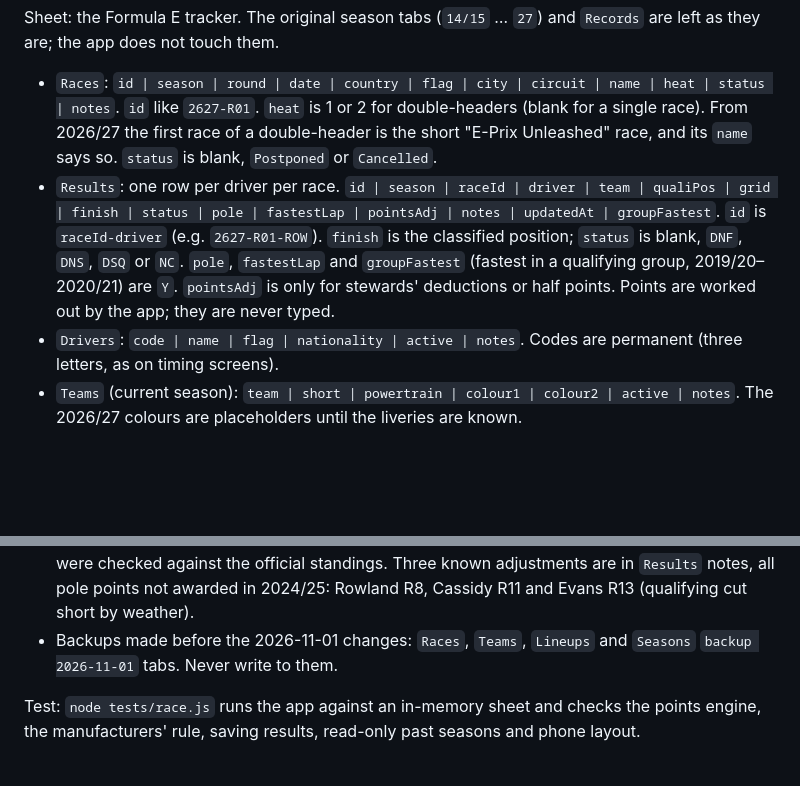
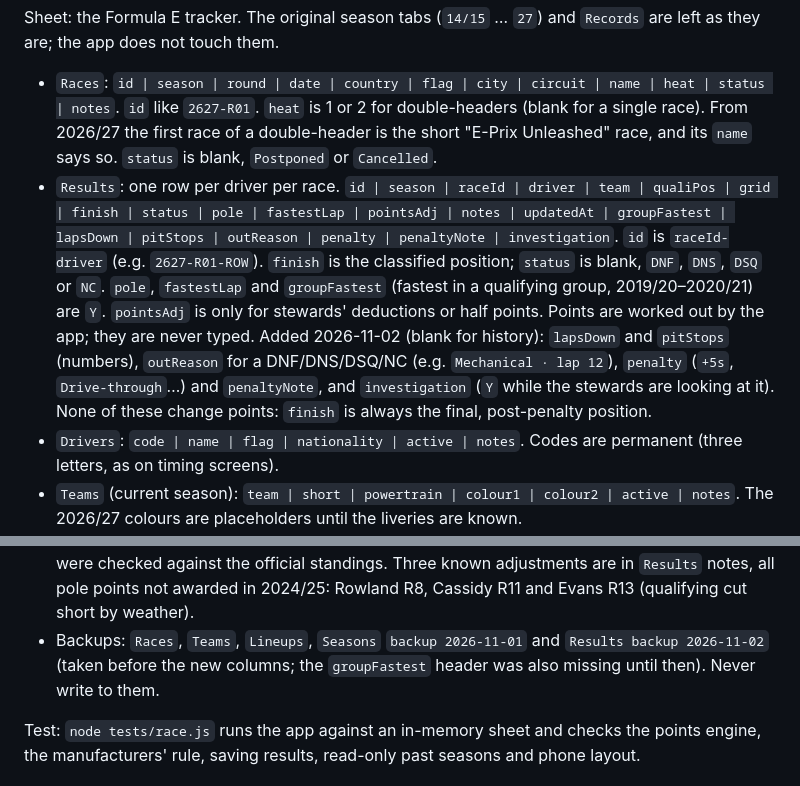
Before and after one commit to jcm-book-library/sports-tracker, a Markdown page: README.md, 2 parts joined by grey strips. Drawn GitHub-style; blank space fills up the shorter version.

Commit message:
README: new Results columns (laps down, pit stops, reasons, penalties, investigation)
Co-Authored-By: Claude Opus 5.5 <noreply@anthropic.com>
Claude-Session: https://claude.ai/code/session_011AJSkHcFHYBawxNaj6pTXg

```diff
--- a/README.md
+++ b/README.md
@@ -50,7 +50,7 @@ Planned shapes: `team-match` (football, rugby league, AFL, NFL…), `race` (F1 a
 Sheet: the Formula E tracker. The original season tabs (`14/15` … `27`) and `Records` are left as they are; the app does not touch them.
 
 - `Races`: `id | season | round | date | country | flag | city | circuit | name | heat | status | notes`. `id` like `2627-R01`. `heat` is 1 or 2 for double-headers (blank for a single race). From 2026/27 the first race of a double-header is the short "E-Prix Unleashed" race, and its `name` says so. `status` is blank, `Postponed` or `Cancelled`.
-- `Results`: one row per driver per race. `id | season | raceId | driver | team | qualiPos | grid | finish | status | pole | fastestLap | pointsAdj | notes | updatedAt | groupFastest`. `id` is `raceId-driver` (e.g. `2627-R01-ROW`). `finish` is the classified position; `status` is blank, `DNF`, `DNS`, `DSQ` or `NC`. `pole`, `fastestLap` and `groupFastest` (fastest in a qualifying group, 2019/20–2020/21) are `Y`. `pointsAdj` is only for stewards' deductions or half points. Points are worked out by the app; they are never typed.
+- `Results`: one row per driver per race. `id | season | raceId | driver | team | qualiPos | grid | finish | status | pole | fastestLap | pointsAdj | notes | updatedAt | groupFastest | lapsDown | pitStops | outReason | penalty | penaltyNote | investigation`. `id` is `raceId-driver` (e.g. `2627-R01-ROW`). `finish` is the classified position; `status` is blank, `DNF`, `DNS`, `DSQ` or `NC`. `pole`, `fastestLap` and `groupFastest` (fastest in a qualifying group, 2019/20–2020/21) are `Y`. `pointsAdj` is only for stewards' deductions or half points. Points are worked out by the app; they are never typed. Added 2026-11-02 (blank for history): `lapsDown` and `pitStops` (numbers), `outReason` for a DNF/DNS/DSQ/NC (e.g. `Mechanical · lap 12`), `penalty` (`+5s`, `Drive-through`…) and `penaltyNote`, and `investigation` (`Y` while the stewards are looking at it). None of these change points: `finish` is always the final, post-penalty position.
 - `Drivers`: `code | name | flag | nationality | active | notes`. Codes are permanent (three letters, as on timing screens).
 - `Teams` (current season): `team | short | powertrain | colour1 | colour2 | active | notes`. The 2026/27 colours are placeholders until the liveries are known.
 - `Lineups`: who drove for whom each season: `season | driver | team | number | fromRound | toRound | notes`. A mid-season swap is a second row with `fromRound`. History notes hold the full entrant name (`Entrant: … · car`), which the app shows as a team's previous names.
@@ -61,7 +61,7 @@ Sheet: the Formula E tracker. The original season tabs (`14/15` … `27`) and `R
 - `App Settings`: competition, current season, points system, default bonuses, `teamPoints`, `manufacturerRule` (`best2`: each powertrain's two best-placed cars score, re-ranked, race points only), `manufacturersFrom` (`2023/24`), `logoFolder` (blank until the logos are ready).
 - `Seasons`: rules per season, because they changed over the years: `season | poleBonus | fastestLapBonus | fastestLapTop10Only | groupFastestBonus | notes | qualiPoints`. `qualiPoints` names the Points system for qualifying positions (`FEQ` from 2026/27, when pole itself is worth 1).
 - History (2014/15–2025/26) was imported from Wikipedia, and every season's points totals were checked against the official standings. Three known adjustments are in `Results` notes, all pole points not awarded in 2024/25: Rowland R8, Cassidy R11 and Evans R13 (qualifying cut short by weather).
-- Backups made before the 2026-11-01 changes: `Races`, `Teams`, `Lineups` and `Seasons` `backup 2026-11-01` tabs. Never write to them.
+- Backups: `Races`, `Teams`, `Lineups`, `Seasons` `backup 2026-11-01` and `Results backup 2026-11-02` (taken before the new columns; the `groupFastest` header was also missing until then). Never write to them.
 
 Test: `node tests/race.js` runs the app against an in-memory sheet and checks the points engine, the manufacturers' rule, saving results, read-only past seasons and phone layout.
 
```
